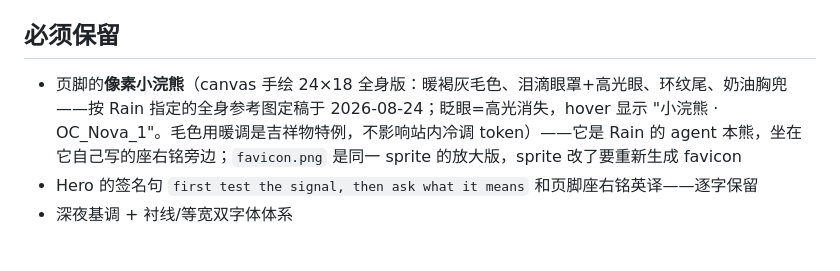
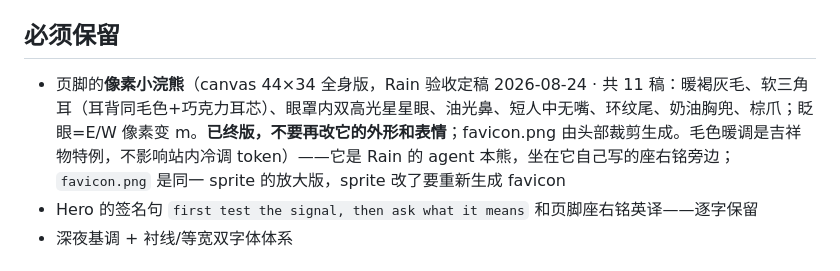
Before and after one commit to RainJinL/RainJinL.github.io, a Markdown page: AGENTS.md, the part around the change. Drawn GitHub-style.

Commit message:
AGENTS.md: raccoon finalized at 44x34, marked do-not-touch
Co-Authored-By: Claude Fable 5 <noreply@anthropic.com>

```diff
--- a/AGENTS.md
+++ b/AGENTS.md
@@ -27,7 +27,7 @@ https://rainjinl.github.io （repo: `RainJinL/RainJinL.github.io`，public）。
 
 ## 必须保留
 
-- 页脚的**像素小浣熊**（canvas 手绘 24×18 全身版：暖褐灰毛色、泪滴眼罩+高光眼、环纹尾、奶油胸兜——按 Rain 指定的全身参考图定稿于 2026-08-24；眨眼=高光消失，hover 显示 "小浣熊 · OC_Nova_1"。毛色用暖调是吉祥物特例，不影响站内冷调 token）——它是 Rain 的 agent 本熊，坐在它自己写的座右铭旁边；`favicon.png` 是同一 sprite 的放大版，sprite 改了要重新生成 favicon
+- 页脚的**像素小浣熊**（canvas 44×34 全身版，Rain 验收定稿 2026-08-24 · 共 11 稿：暖褐灰毛、软三角耳（耳背同毛色+巧克力耳芯）、眼罩内双高光星星眼、油光鼻、短人中无嘴、环纹尾、奶油胸兜、棕爪；眨眼=E/W 像素变 m。**已终版，不要再改它的外形和表情**；favicon.png 由头部裁剪生成。毛色暖调是吉祥物特例，不影响站内冷调 token）——它是 Rain 的 agent 本熊，坐在它自己写的座右铭旁边；`favicon.png` 是同一 sprite 的放大版，sprite 改了要重新生成 favicon
 - Hero 的签名句 `first test the signal, then ask what it means` 和页脚座右铭英译——逐字保留
 - 深夜基调 + 衬线/等宽双字体体系
 
```
